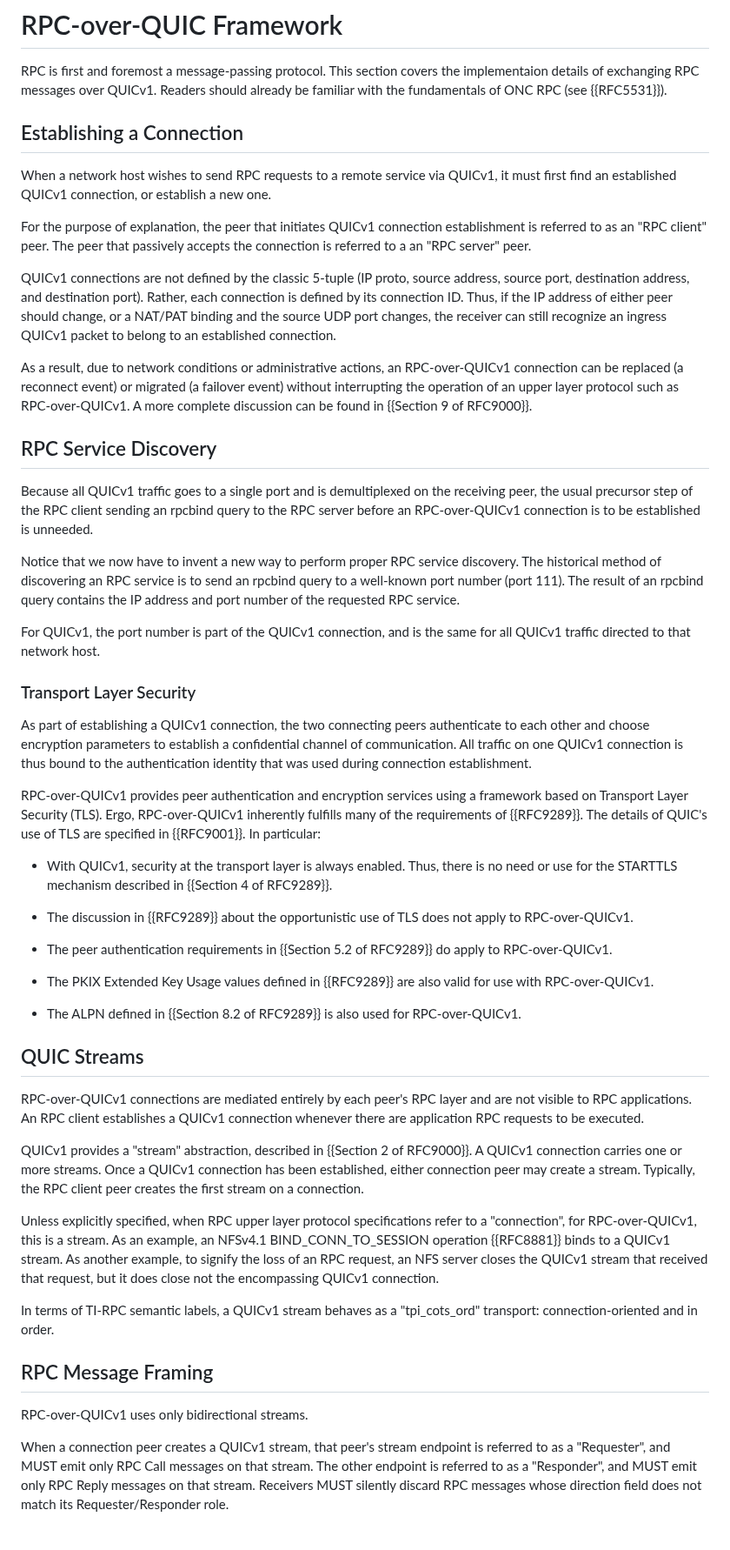
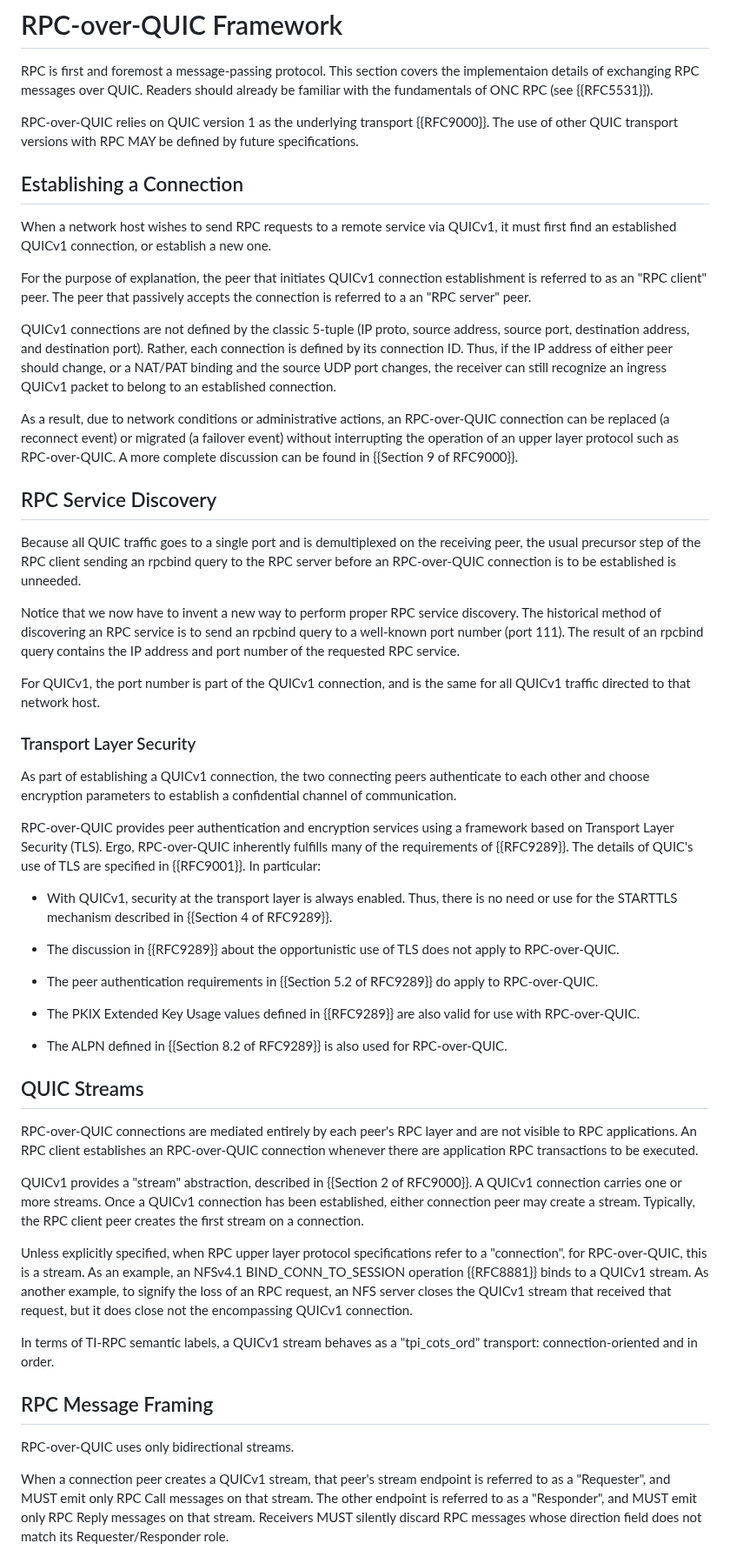
Before and after one commit to chucklever/i-d-rpc-over-quicv1, a Markdown page: draft-cel-nfsv4-rpc-over-quicv1.md, the part around one of its changes. Shown at 87% size. Drawn GitHub-style; blank space fills up the shorter version.

Commit message:
Make short name of protocol "RPC-over-QUIC"
Extensibility to use other versions of QUIC as a transport will be described by future documents, but those versions should still use the netids and other elements defined in this specification. So use "RPC-over-QUIC" everywhere (remove the "v1").

```diff
--- a/draft-cel-nfsv4-rpc-over-quicv1.md
+++ b/draft-cel-nfsv4-rpc-over-quicv1.md
@@ -128,8 +128,12 @@ QUIC transports:
 
 RPC is first and foremost a message-passing protocol. This section
 covers the implementaion details of exchanging RPC messages over
-QUICv1. Readers should already be familiar with the fundamentals
+QUIC. Readers should already be familiar with the fundamentals
 of ONC RPC (see {{RFC5531}}).
+
+RPC-over-QUIC relies on QUIC version 1 as the underlying transport
+{{RFC9000}}. The use of other QUIC transport versions with RPC MAY
+be defined by future specifications.
 
 ## Establishing a Connection
 
@@ -151,17 +155,17 @@ recognize an ingress QUICv1 packet to belong to an established
 connection.
 
 As a result, due to network conditions or administrative actions,
-an RPC-over-QUICv1 connection can be replaced (a reconnect event)
+an RPC-over-QUIC connection can be replaced (a reconnect event)
 or migrated (a failover event) without interrupting the operation
-of an upper layer protocol such as RPC-over-QUICv1. A more complete
+of an upper layer protocol such as RPC-over-QUIC. A more complete
 discussion can be found in {{Section 9 of RFC9000}}.
 
 ## RPC Service Discovery
 
-Because all QUICv1 traffic goes to a single port and is
+Because all QUIC traffic goes to a single port and is
 demultiplexed on the receiving peer, the usual precursor step of
 the RPC client sending an rpcbind query to the RPC server before
-an RPC-over-QUICv1 connection is to be established is unneeded.
+an RPC-over-QUIC connection is to be established is unneeded.
 
 Notice that we now have to invent a new way to perform proper
 RPC service discovery. The historical method of discovering an RPC
@@ -176,13 +180,11 @@ is the same for all QUICv1 traffic directed to that network host.
 
 As part of establishing a QUICv1 connection, the two connecting
 peers authenticate to each other and choose encryption parameters
-to establish a confidential channel of communication. All traffic
-on one QUICv1 connection is thus bound to the authentication
-identity that was used during connection establishment.
+to establish a confidential channel of communication.
 
-RPC-over-QUICv1 provides peer authentication and encryption services
+RPC-over-QUIC provides peer authentication and encryption services
 using a framework based on Transport Layer Security (TLS).
-Ergo, RPC-over-QUICv1 inherently fulfills many of the requirements of
+Ergo, RPC-over-QUIC inherently fulfills many of the requirements of
 {{RFC9289}}.
 The details of QUIC's use of TLS are specified in {{RFC9001}}.
 In particular:
@@ -192,23 +194,23 @@ In particular:
   in {{Section 4 of RFC9289}}.
 
 - The discussion in {{RFC9289}} about the opportunistic use of
-  TLS does not apply to RPC-over-QUICv1.
+  TLS does not apply to RPC-over-QUIC.
 
 - The peer authentication requirements in {{Section 5.2 of
-  RFC9289}} do apply to RPC-over-QUICv1.
+  RFC9289}} do apply to RPC-over-QUIC.
 
 - The PKIX Extended Key Usage values defined in {{RFC9289}} are
-  also valid for use with RPC-over-QUICv1.
+  also valid for use with RPC-over-QUIC.
 
 - The ALPN defined in {{Section 8.2 of RFC9289}} is also used
-  for RPC-over-QUICv1.
+  for RPC-over-QUIC.
 
 ## QUIC Streams
 
-RPC-over-QUICv1 connections are mediated entirely by each peer's
+RPC-over-QUIC connections are mediated entirely by each peer's
 RPC layer and are not visible to RPC applications. An RPC client
-establishes a QUICv1 connection whenever there are application
-RPC requests to be executed.
+establishes an RPC-over-QUIC connection whenever there are
+application RPC transactions to be executed.
 
 QUICv1 provides a "stream" abstraction, described in {{Section 2 of
 RFC9000}}. A QUICv1 connection carries one or more streams. Once a
@@ -217,7 +219,7 @@ create a stream. Typically, the RPC client peer creates the first
 stream on a connection.
 
 Unless explicitly specified, when RPC upper layer protocol
-specifications refer to a "connection", for RPC-over-QUICv1, this
+specifications refer to a "connection", for RPC-over-QUIC, this
 is a stream. As an example, an NFSv4.1 BIND_CONN_TO_SESSION
 operation {{RFC8881}} binds to a QUICv1 stream. As another example,
 to signify the loss of an RPC request, an NFS server closes the
@@ -229,7 +231,7 @@ In terms of TI-RPC semantic labels, a QUICv1 stream behaves as a
 
 ## RPC Message Framing
 
-RPC-over-QUICv1 uses only bidirectional streams.
+RPC-over-QUIC uses only bidirectional streams.
 
 When a connection peer creates a QUICv1 stream, that peer's stream
 endpoint is referred to as a "Requester", and MUST emit only RPC
```
Also changed, not shown: other parts of draft-cel-nfsv4-rpc-over-quicv1.md (+6 -6 lines).
